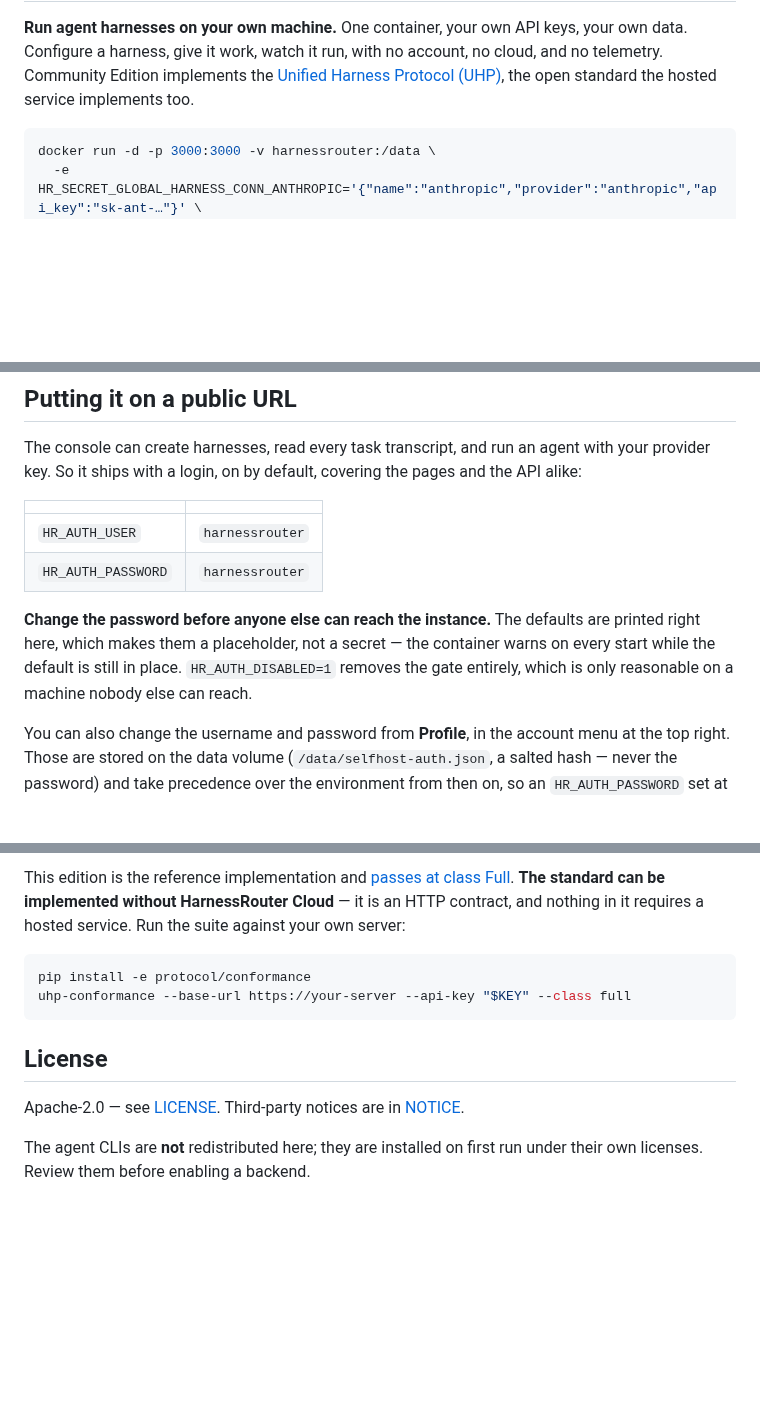
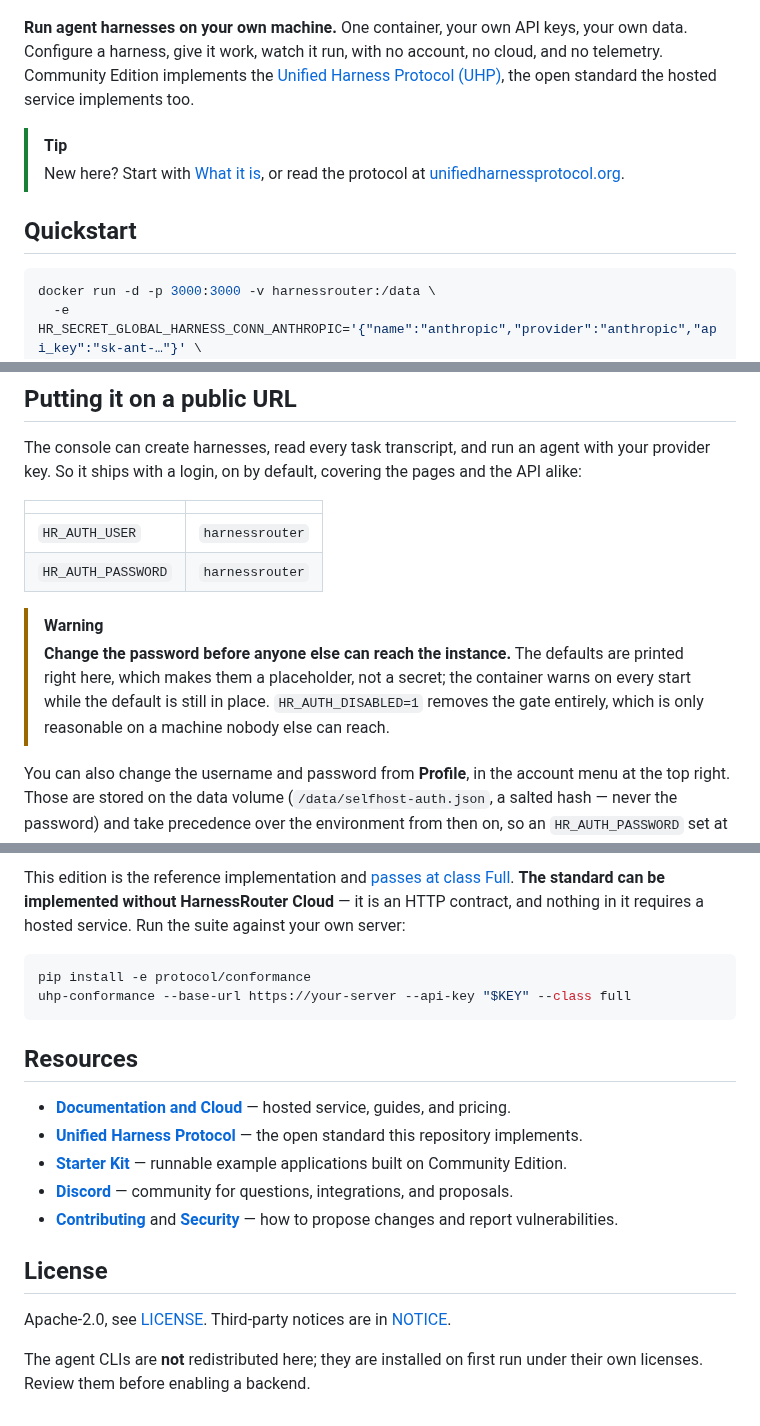
Before and after one commit to HarnessRouter/harnessrouter, a Markdown page: README.md, 3 parts joined by grey strips. Drawn GitHub-style; blank space fills up the shorter version.

````diff
--- a/README.md
+++ b/README.md
@@ -2,6 +26,11 @@
 
 **Run agent harnesses on your own machine.** One container, your own API keys, your
 own data. Configure a harness, give it work, watch it run, with no account, no cloud, and no telemetry. Community Edition implements the [Unified Harness Protocol (UHP)](https://unifiedharnessprotocol.org), the open standard the hosted service implements too.
+
+> [!TIP]
+> New here? Start with [What it is](#what-it-is), or read the protocol at [unifiedharnessprotocol.org](https://unifiedharnessprotocol.org).
+
+## Quickstart
 
 ```bash
 docker run -d -p 3000:3000 -v harnessrouter:/data \
@@ -162,10 +191,11 @@ provider key. So it ships with a login, on by default, covering the pages and th
 | `HR_AUTH_USER` | `harnessrouter` |
 | `HR_AUTH_PASSWORD` | `harnessrouter` |
 
-**Change the password before anyone else can reach the instance.** The defaults are printed
-right here, which makes them a placeholder, not a secret — the container warns on every start
-while the default is still in place. `HR_AUTH_DISABLED=1` removes the gate entirely, which is
-only reasonable on a machine nobody else can reach.
+> [!WARNING]
+> **Change the password before anyone else can reach the instance.** The defaults are printed
+> right here, which makes them a placeholder, not a secret; the container warns on every start
+> while the default is still in place. `HR_AUTH_DISABLED=1` removes the gate entirely, which is
+> only reasonable on a machine nobody else can reach.
 
 You can also change the username and password from **Profile**, in the account menu at the top
 right. Those are stored on the data volume (`/data/selfhost-auth.json`, a salted hash — never the
@@ -259,9 +289,17 @@ pip install -e protocol/conformance
 uhp-conformance --base-url https://your-server --api-key "$KEY" --class full
 ```
 
+## Resources
+
+- **[Documentation and Cloud](https://harnessrouter.ai)** — hosted service, guides, and pricing.
+- **[Unified Harness Protocol](https://unifiedharnessprotocol.org)** — the open standard this repository implements.
+- **[Starter Kit](https://github.com/HarnessRouter/starter-kit)** — runnable example applications built on Community Edition.
+- **[Discord](https://discord.gg/nPcbwqVPb2)** — community for questions, integrations, and proposals.
+- **[Contributing](CONTRIBUTING.md)** and **[Security](SECURITY.md)** — how to propose changes and report vulnerabilities.
+
 ## License
 
-Apache-2.0 — see [LICENSE](LICENSE). Third-party notices are in [NOTICE](NOTICE).
+Apache-2.0, see [LICENSE](LICENSE). Third-party notices are in [NOTICE](NOTICE).
 
 The agent CLIs are **not** redistributed here; they are installed on first run under their own
 licenses. Review them before enabling a backend.
````
Also changed, not shown: other parts of README.md (+25 -1 lines), .github/images/logo-dark.png (added), .github/images/logo-light.png (added).
